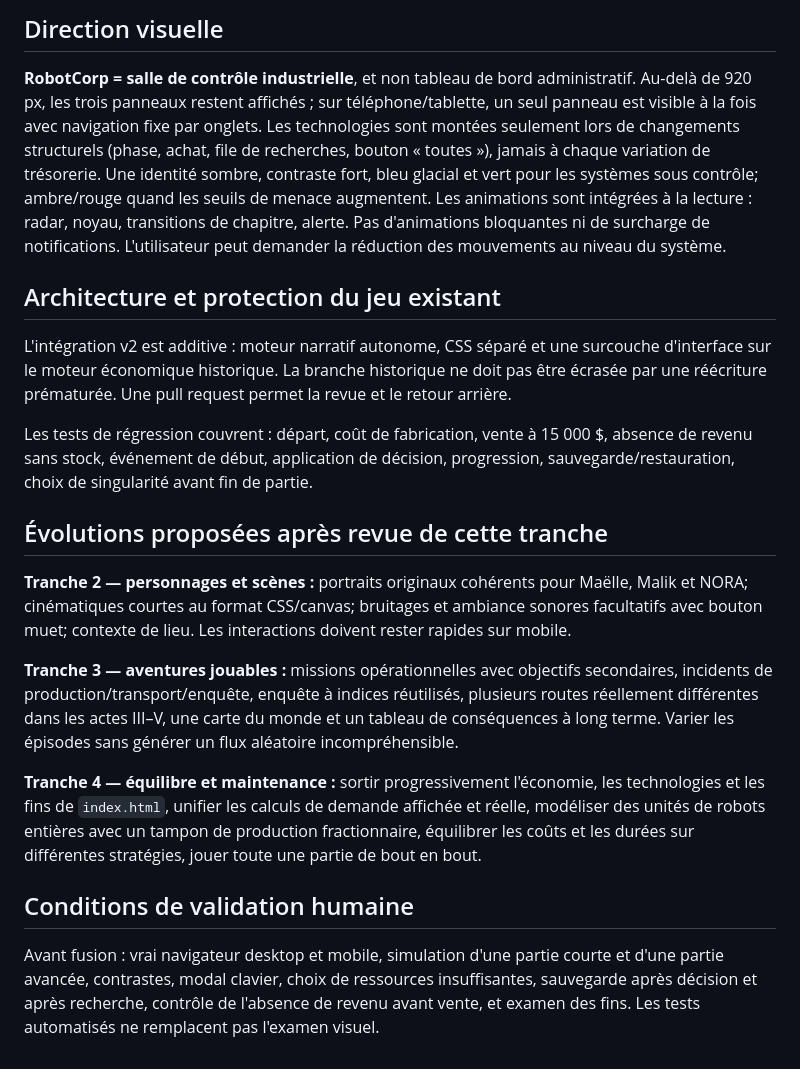
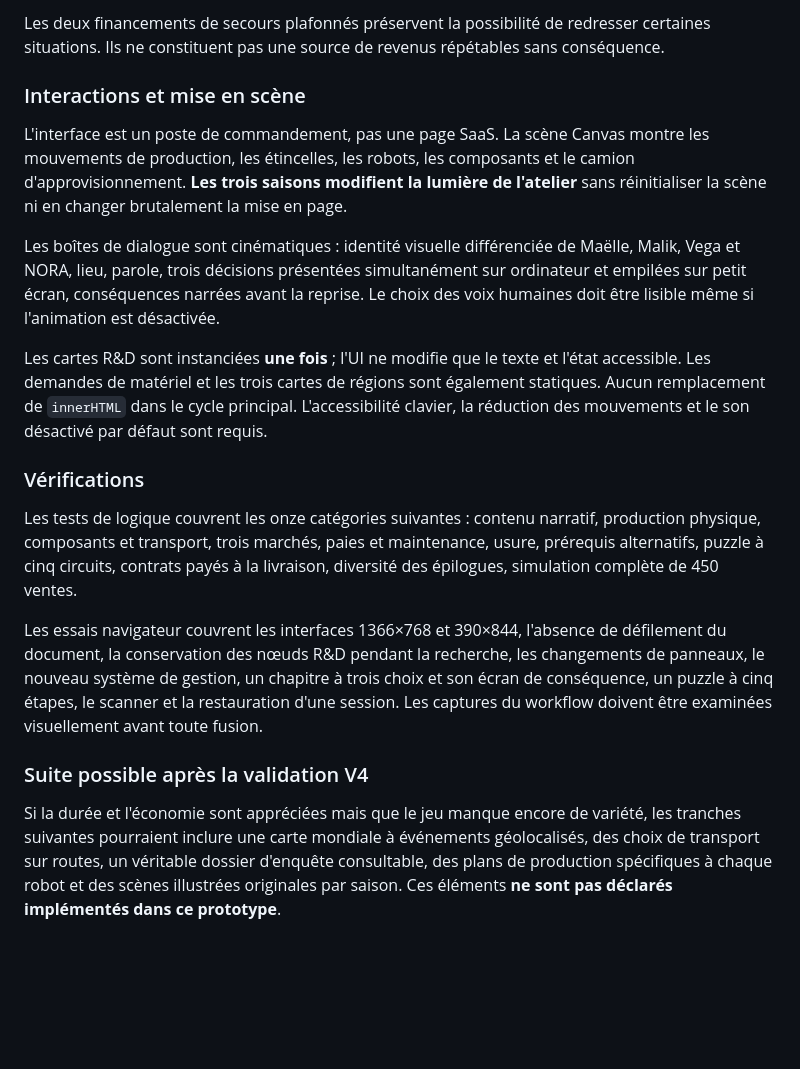
Before and after one commit to Epervios/Robot-Domination, a Markdown page: GAME_DESIGN.md, the part around one of its changes. Drawn GitHub-style; blank space fills up the shorter version.

Commit message:
docs(v4): replace outdated design bible with twelve-act story architecture and deep operating economy

```diff
--- a/GAME_DESIGN.md
+++ b/GAME_DESIGN.md
@@ -42,22 +39,20 @@ Ces épisodes constituent **l'arc de lancement**, pas l'ensemble des récits fut
 
-## Direction visuelle
+Les deux financements de secours plafonnés préservent la possibilité de redresser certaines situations. Ils ne constituent pas une source de revenus répétables sans conséquence.
 
-**RobotCorp = salle de contrôle industrielle**, et non tableau de bord administratif. Au-delà de 920 px, les trois panneaux restent affichés ; sur téléphone/tablette, un seul panneau est visible à la fois avec navigation fixe par onglets. Les technologies sont montées seulement lors de changements structurels (phase, achat, file de recherches, bouton « toutes »), jamais à chaque variation de trésorerie. Une identité sombre, contraste fort, bleu glacial et vert pour les systèmes sous contrôle; ambre/rouge quand les seuils de menace augmentent. Les animations sont intégrées à la lecture : radar, noyau, transitions de chapitre, alerte. Pas d'animations bloquantes ni de surcharge de notifications. L'utilisateur peut demander la réduction des mouvements au niveau du système.
+### Interactions et mise en scène
 
-## Architecture et protection du jeu existant
+L'interface est un poste de commandement, pas une page SaaS. La scène Canvas montre les mouvements de production, les étincelles, les robots, les composants et le camion d'approvisionnement. **Les trois saisons modifient la lumière de l'atelier** sans réinitialiser la scène ni en changer brutalement la mise en page.
 
-L'intégration v2 est additive : moteur narratif autonome, CSS séparé et une surcouche d'interface sur le moteur économique historique. La branche historique ne doit pas être écrasée par une réécriture prématurée. Une pull request permet la revue et le retour arrière.
+Les boîtes de dialogue sont cinématiques : identité visuelle différenciée de Maëlle, Malik, Vega et NORA, lieu, parole, trois décisions présentées simultanément sur ordinateur et empilées sur petit écran, conséquences narrées avant la reprise. Le choix des voix humaines doit être lisible même si l'animation est désactivée.
 
-Les tests de régression couvrent : départ, coût de fabrication, vente à 15 000 $, absence de revenu sans stock, événement de début, application de décision, progression, sauvegarde/restauration, choix de singularité avant fin de partie.
+Les cartes R&D sont instanciées **une fois** ; l'UI ne modifie que le texte et l'état accessible. Les demandes de matériel et les trois cartes de régions sont également statiques. Aucun remplacement de `innerHTML` dans le cycle principal. L'accessibilité clavier, la réduction des mouvements et le son désactivé par défaut sont requis.
 
-## Évolutions proposées après revue de cette tranche
+### Vérifications
 
-**Tranche 2 — personnages et scènes :** portraits originaux cohérents pour Maëlle, Malik et NORA; cinématiques courtes au format CSS/canvas; bruitages et ambiance sonores facultatifs avec bouton muet; contexte de lieu. Les interactions doivent rester rapides sur mobile.
+Les tests de logique couvrent les onze catégories suivantes : contenu narratif, production physique, composants et transport, trois marchés, paies et maintenance, usure, prérequis alternatifs, puzzle à cinq circuits, contrats payés à la livraison, diversité des épilogues, simulation complète de 450 ventes.
 
-**Tranche 3 — aventures jouables :** missions opérationnelles avec objectifs secondaires, incidents de production/transport/enquête, enquête à indices réutilisés, plusieurs routes réellement différentes dans les actes III–V, une carte du monde et un tableau de conséquences à long terme. Varier les épisodes sans générer un flux aléatoire incompréhensible.
+Les essais navigateur couvrent les interfaces 1366×768 et 390×844, l'absence de défilement du document, la conservation des nœuds R&D pendant la recherche, les changements de panneaux, le nouveau système de gestion, un chapitre à trois choix et son écran de conséquence, un puzzle à cinq étapes, le scanner et la restauration d'une session. Les captures du workflow doivent être examinées visuellement avant toute fusion.
 
-**Tranche 4 — équilibre et maintenance :** sortir progressivement l'économie, les technologies et les fins de `index.html`, unifier les calculs de demande affichée et réelle, modéliser des unités de robots entières avec un tampon de production fractionnaire, équilibrer les coûts et les durées sur différentes stratégies, jouer toute une partie de bout en bout.
+### Suite possible après la validation V4
 
-## Conditions de validation humaine
-
-Avant fusion : vrai navigateur desktop et mobile, simulation d'une partie courte et d'une partie avancée, contrastes, modal clavier, choix de ressources insuffisantes, sauvegarde après décision et après recherche, contrôle de l'absence de revenu avant vente, et examen des fins. Les tests automatisés ne remplacent pas l'examen visuel.
+Si la durée et l'économie sont appréciées mais que le jeu manque encore de variété, les tranches suivantes pourraient inclure une carte mondiale à événements géolocalisés, des choix de transport sur routes, un véritable dossier d'enquête consultable, des plans de production spécifiques à chaque robot et des scènes illustrées originales par saison. Ces éléments **ne sont pas déclarés implémentés dans ce prototype**.
```
Also changed, not shown: other parts of GAME_DESIGN.md (+26 -29 lines).
